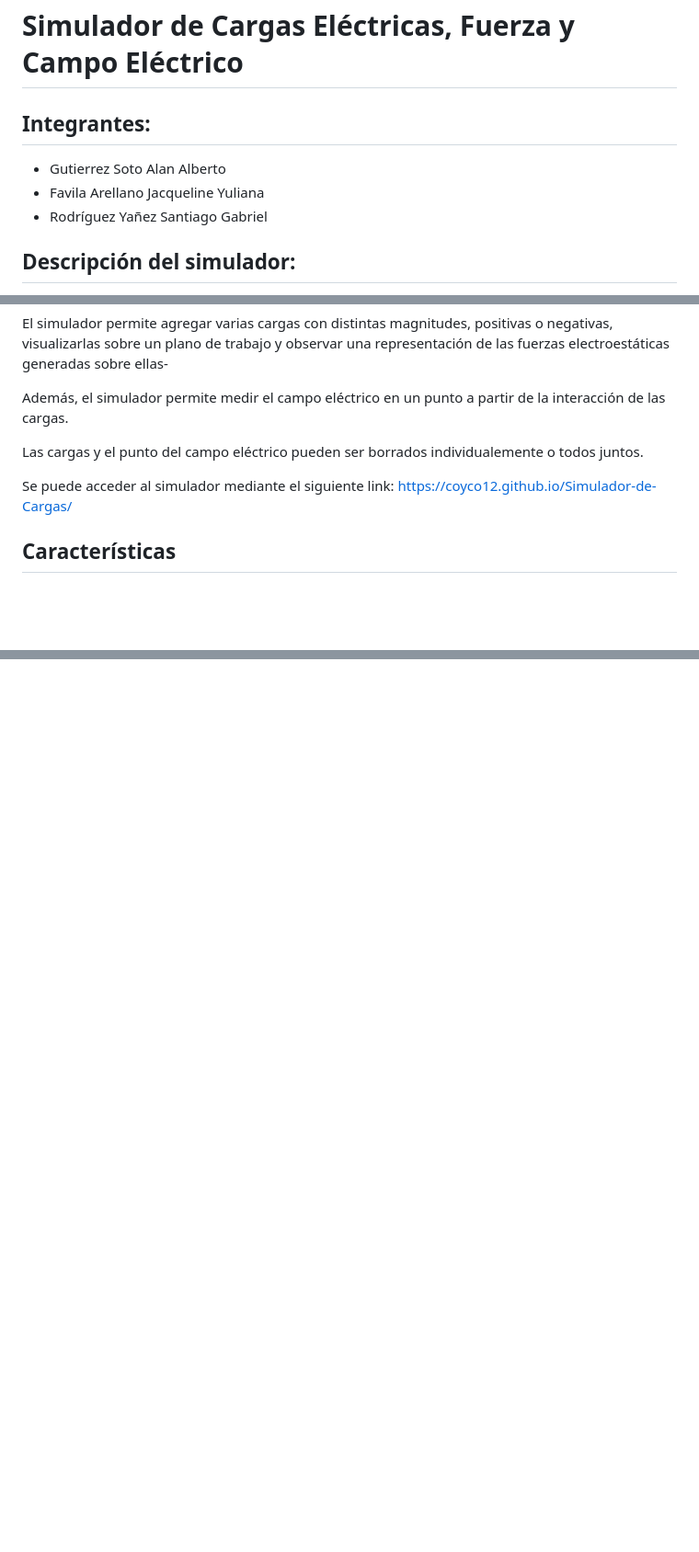
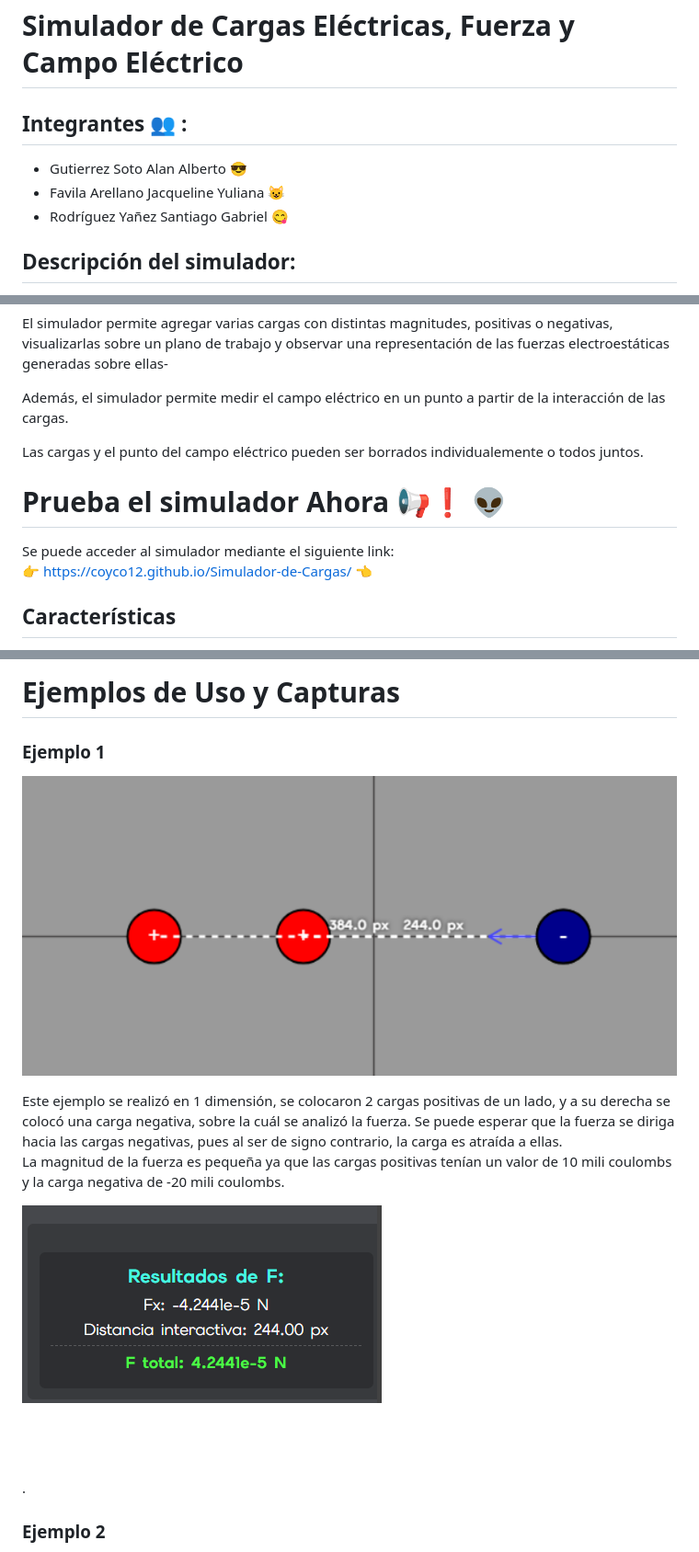
Before and after one commit to Coyco12/Simulador-de-Cargas, a Markdown page: README.md, 3 parts joined by grey strips. Shown at 92% size. Drawn GitHub-style; blank space fills up the shorter version.

```diff
--- a/README.md
+++ b/README.md
@@ -1,10 +1,10 @@
 # Simulador de Cargas Eléctricas, Fuerza y Campo Eléctrico
 
-## Integrantes:
+## Integrantes :busts_in_silhouette: :
 
-* Gutierrez Soto Alan Alberto
-* Favila Arellano Jacqueline Yuliana
-* Rodríguez Yañez Santiago Gabriel
+* Gutierrez Soto Alan Alberto :sunglasses:
+* Favila Arellano Jacqueline Yuliana :smiley_cat:
+* Rodríguez Yañez Santiago Gabriel :yum:
 
 ## Descripción del simulador:
 El proyecto es un simulador interactivo para trabajar con cargas eléctricas, fuerza y campo eléctrico. Fue desarrollado con HTML, CSS y JavaScript con el uso del API Canvas API para poder dibujar en pantalla.
@@ -15,7 +15,9 @@ Además, el simulador permite medir el campo eléctrico en un punto a partir de
 
 Las cargas y el punto del campo eléctrico pueden ser borrados individualemente o todos juntos.
 
-Se puede acceder al simulador mediante el siguiente link: https://coyco12.github.io/Simulador-de-Cargas/
+# Prueba el simulador Ahora :loudspeaker::exclamation: :alien:
+
+Se puede acceder al simulador mediante el siguiente link: <br> :point_right: https://coyco12.github.io/Simulador-de-Cargas/ :point_left:
 
 ## Características
 
@@ -45,0 +67,14 @@ El botón **"Medir Campo Eléctrico"** se queda activado al presionarlo, se desa
+# Ejemplos de Uso y Capturas
+
+### Ejemplo 1
+
+![Arreglo de cargas en una dimensión](assets/screenshots/ejemplo-1d.png)
+
+Este ejemplo se realizó en 1 dimensión, se colocaron 2 cargas positivas de un lado, y a su derecha se colocó una carga negativa, sobre la cuál se analizó la fuerza. Se puede esperar que la fuerza se diriga hacia las cargas negativas, pues al ser de signo contrario, la carga es atraída a ellas.<BR>La magnitud de la fuerza es pequeña ya que las cargas positivas tenían un valor de 10 mili coulombs y la carga negativa de -20 mili coulombs.
+
+![Medición de fuerza en el ejemplo 1](assets/screenshots/resultado-1d.png)
+
+<Br><br><br>.
+
+### Ejemplo 2
+
```
Also changed, not shown: other parts of README.md (+30 -0 lines).
